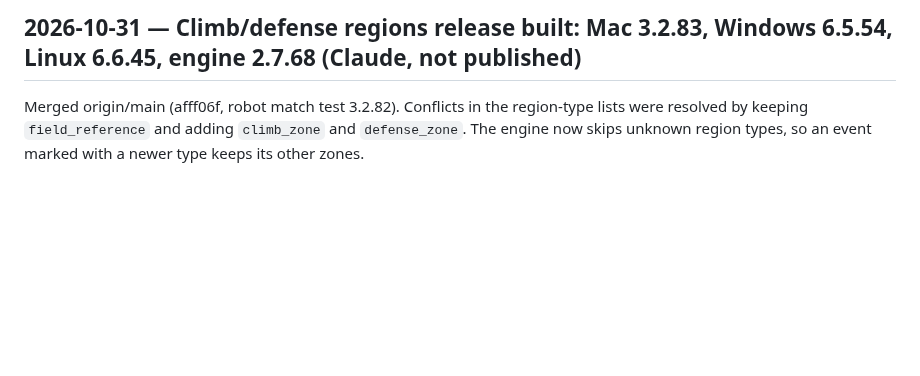
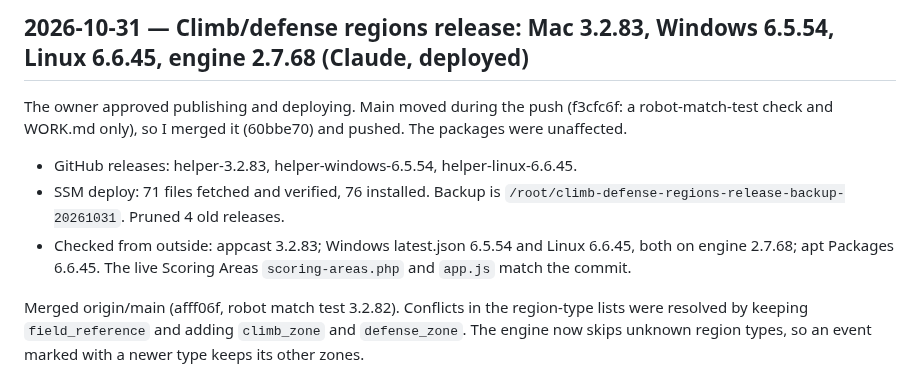
Before and after one commit to blarkin13/neptune-frc-autonimous-scouting, a Markdown page: WORK.md, the part around the change. Rendered like a GitHub page; blank space fills up the shorter version.

Commit message:
WORK: climb/defense regions release deployed
Co-Authored-By: Claude Opus 5.5 <noreply@anthropic.com>

```diff
--- a/WORK.md
+++ b/WORK.md
@@ -1,4 +1,10 @@
-## 2026-10-31 — Climb/defense regions release built: Mac 3.2.83, Windows 6.5.54, Linux 6.6.45, engine 2.7.68 (Claude, not published)
+## 2026-10-31 — Climb/defense regions release: Mac 3.2.83, Windows 6.5.54, Linux 6.6.45, engine 2.7.68 (Claude, deployed)
+
+The owner approved publishing and deploying. Main moved during the push (f3cfc6f: a robot-match-test check and WORK.md only), so I merged it (60bbe70) and pushed. The packages were unaffected.
+- GitHub releases: helper-3.2.83, helper-windows-6.5.54, helper-linux-6.6.45.
+- SSM deploy: 71 files fetched and verified, 76 installed. Backup is `/root/climb-defense-regions-release-backup-20261031`. Pruned 4 old releases.
+- Checked from outside: appcast 3.2.83; Windows latest.json 6.5.54 and Linux 6.6.45, both on engine 2.7.68; apt Packages 6.6.45. The live Scoring Areas `scoring-areas.php` and `app.js` match the commit.
+
 
 Merged origin/main (afff06f, robot match test 3.2.82). Conflicts in the region-type lists were resolved by keeping `field_reference` and adding `climb_zone` and `defense_zone`. The engine now skips unknown region types, so an event marked with a newer type keeps its other zones.
 
```
